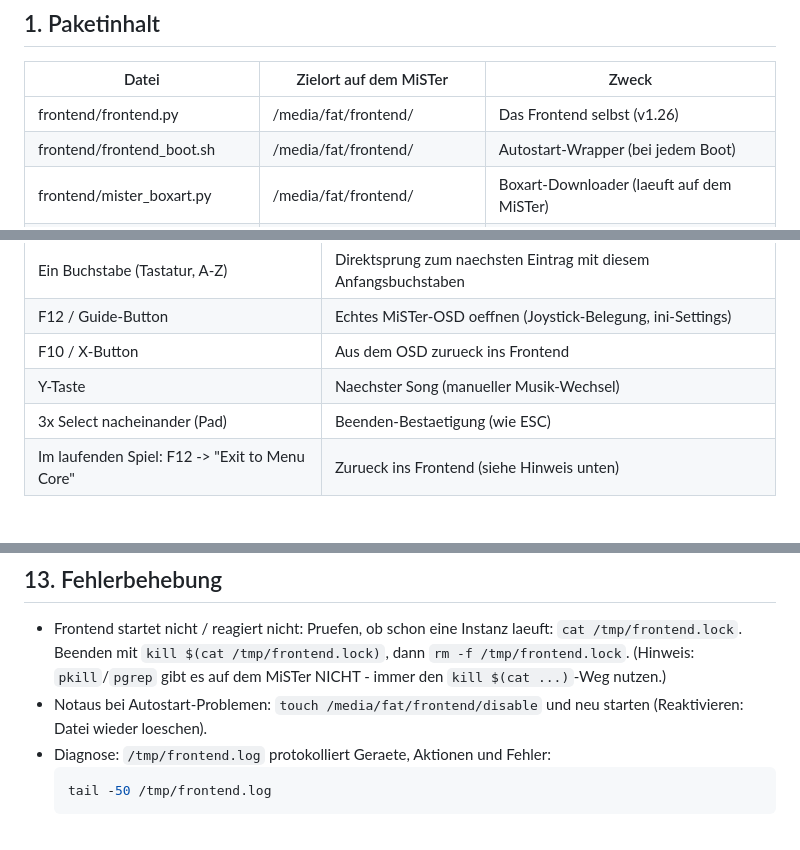
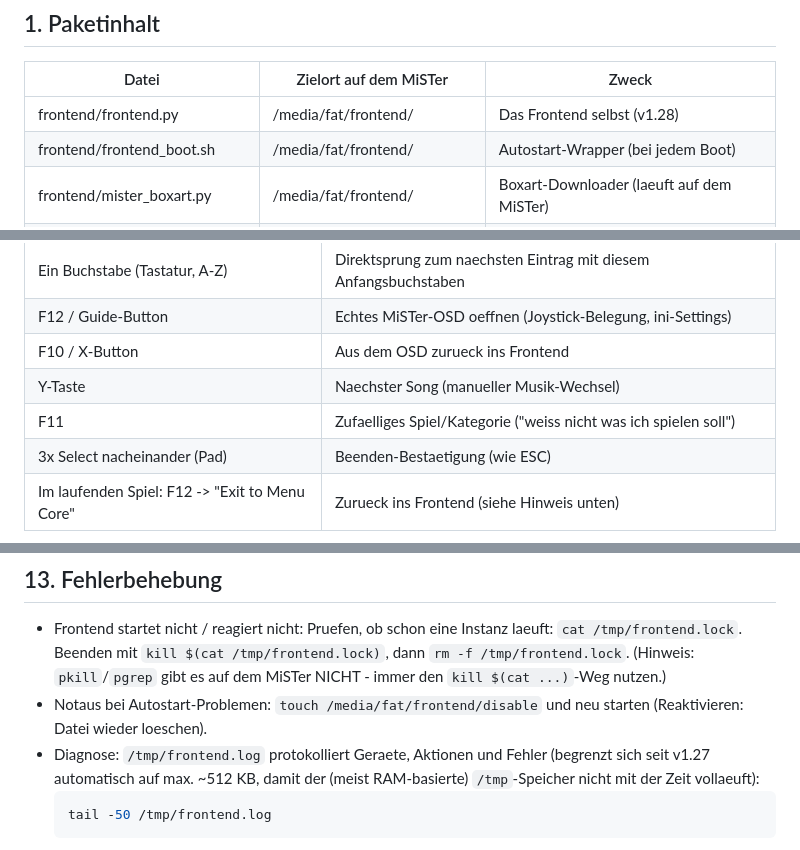
Before and after one commit to dragrem2k-coder/mister-frontend, a Markdown page: README.md, 3 parts joined by grey strips. GitHub-like rendering.

Commit message:
v1.28: Zufalls-Taste (F11)

````diff
--- a/README.md
+++ b/README.md
@@ -31,7 +31,7 @@ eine einzige externe Abhaengigkeit auf dem MiSTer selbst.
 
 | Datei                          | Zielort auf dem MiSTer          | Zweck |
 |----------------------------------|----------------------------------|-------|
-| frontend/frontend.py            | /media/fat/frontend/             | Das Frontend selbst (v1.26) |
+| frontend/frontend.py            | /media/fat/frontend/             | Das Frontend selbst (v1.28) |
 | frontend/frontend_boot.sh       | /media/fat/frontend/             | Autostart-Wrapper (bei jedem Boot) |
 | frontend/mister_boxart.py       | /media/fat/frontend/             | Boxart-Downloader (laeuft auf dem MiSTer) |
 | frontend/mister_gameinfo.py     | /media/fat/frontend/             | Spielinfo-Downloader (laeuft auf dem MiSTer) |
@@ -99,6 +99,7 @@ steht und rechts bei Spiele-Systemen eine breite Boxart+Info-Spalte.
 | F12 / Guide-Button                 | Echtes MiSTer-OSD oeffnen (Joystick-Belegung, ini-Settings) |
 | F10 / X-Button                     | Aus dem OSD zurueck ins Frontend |
 | Y-Taste                            | Naechster Song (manueller Musik-Wechsel) |
+| F11                                 | Zufaelliges Spiel/Kategorie ("weiss nicht was ich spielen soll") |
 | 3x Select nacheinander (Pad)       | Beenden-Bestaetigung (wie ESC) |
 | Im laufenden Spiel: F12 -> "Exit to Menu Core" | Zurueck ins Frontend (siehe Hinweis unten) |
 
@@ -341,7 +342,9 @@ Authentifizierung. Technische Details fuer Weiterentwicklung:
 - Notaus bei Autostart-Problemen: `touch /media/fat/frontend/disable`
   und neu starten (Reaktivieren: Datei wieder loeschen).
 - Diagnose: `/tmp/frontend.log` protokolliert Geraete, Aktionen und
-  Fehler:
+  Fehler (begrenzt sich seit v1.27 automatisch auf max. ~512 KB, damit
+  der (meist RAM-basierte) `/tmp`-Speicher nicht mit der Zeit
+  vollaeuft):
   ```bash
   tail -50 /tmp/frontend.log
   ```
````
Also changed, not shown: other parts of README.md (+1 -1 lines).
